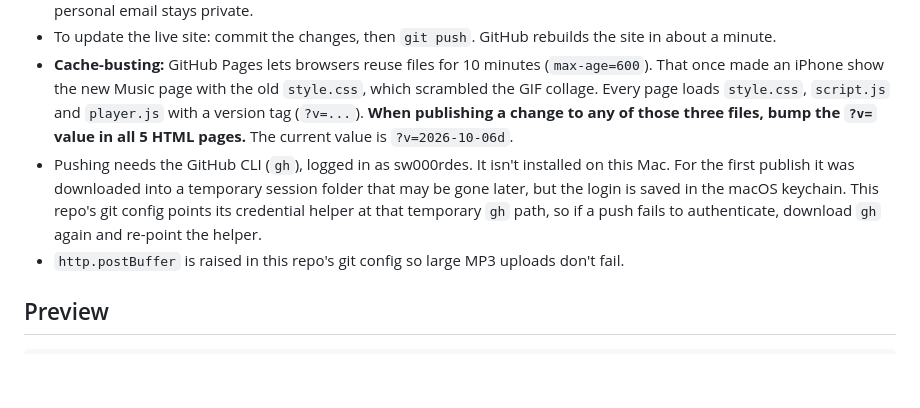
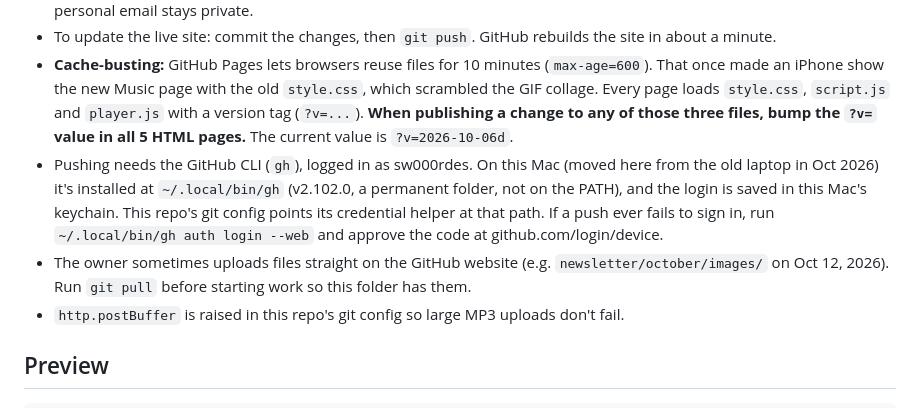
Before and after one commit to sw000rdes/swordes-world, a Markdown page: CLAUDE.md, the part around the change. Drawn GitHub-style; blank space fills up the shorter version.

Commit message:
Notes: GitHub CLI now lives at ~/.local/bin/gh on the new Mac
Co-Authored-By: Claude Opus 5.5 <noreply@anthropic.com>

```diff
--- a/CLAUDE.md
+++ b/CLAUDE.md
@@ -77,7 +77,8 @@ The owner is not a coder: explain things in plain language and give step-by-step
 - Commits use the name `sw000rdes` with GitHub's noreply email (set in this repo's local git config), so the owner's personal email stays private.
 - To update the live site: commit the changes, then `git push`. GitHub rebuilds the site in about a minute.
 - **Cache-busting:** GitHub Pages lets browsers reuse files for 10 minutes (`max-age=600`). That once made an iPhone show the new Music page with the old `style.css`, which scrambled the GIF collage. Every page loads `style.css`, `script.js` and `player.js` with a version tag (`?v=...`). **When publishing a change to any of those three files, bump the `?v=` value in all 5 HTML pages.** The current value is `?v=2026-10-06d`.
-- Pushing needs the GitHub CLI (`gh`), logged in as sw000rdes. It isn't installed on this Mac. For the first publish it was downloaded into a temporary session folder that may be gone later, but the login is saved in the macOS keychain. This repo's git config points its credential helper at that temporary `gh` path, so if a push fails to authenticate, download `gh` again and re-point the helper.
+- Pushing needs the GitHub CLI (`gh`), logged in as sw000rdes. On this Mac (moved here from the old laptop in Oct 2026) it's installed at `~/.local/bin/gh` (v2.102.0, a permanent folder, not on the PATH), and the login is saved in this Mac's keychain. This repo's git config points its credential helper at that path. If a push ever fails to sign in, run `~/.local/bin/gh auth login --web` and approve the code at github.com/login/device.
+- The owner sometimes uploads files straight on the GitHub website (e.g. `newsletter/october/images/` on Oct 12, 2026). Run `git pull` before starting work so this folder has them.
 - `http.postBuffer` is raised in this repo's git config so large MP3 uploads don't fail.
 
 ## Preview
```
